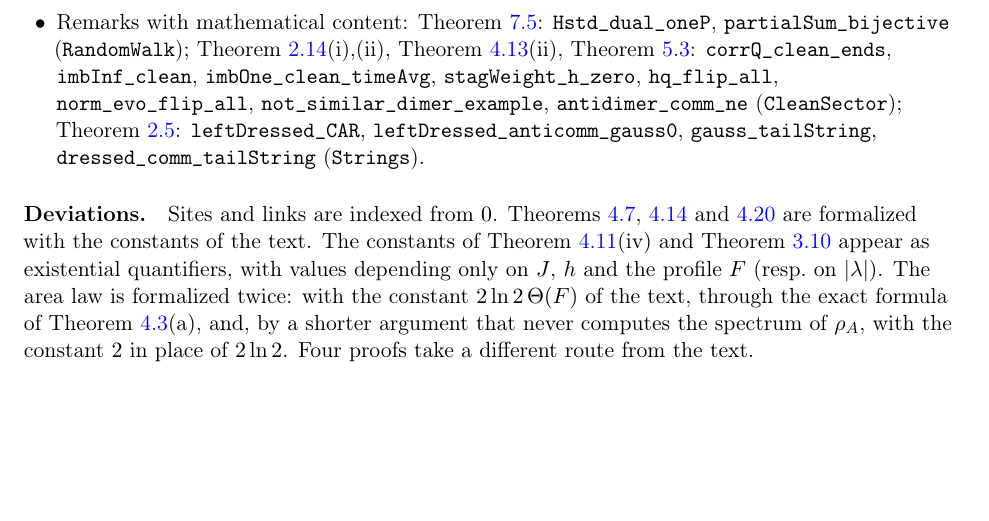
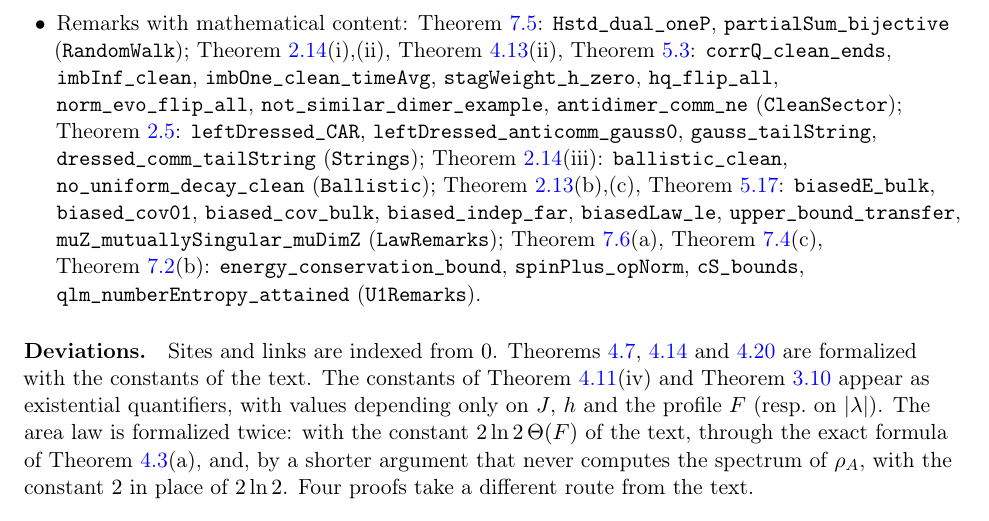
Before and after one commit to xturkesh/fermions, a LaTeX paper (paper/main.tex, which reads paper/sections/lean.tex): part of page 99 of 103, cut so that both start at the same text, the shorter picture padded with empty space. Compiled offline with pdfLaTeX.

Commit message:
Lean: rem:gaussproj(iii), rem:productlaws(b),(c), rem:biased, rem:adhh(a), rem:wilson(c), rem:gausscap(b) in the library (82 modules, 4815 theorems, no non-standard axioms); docs and paper updated
Co-Authored-By: Claude Opus 5.5 <noreply@anthropic.com>
Claude-Session: https://claude.ai/code/session_01NKqrRxmfWAsbocHrT8mtBS

```diff
--- a/paper/sections/lean.tex
+++ b/paper/sections/lean.tex
@@ -180,7 +180,13 @@ for $s=+$); (b) \texttt{sector\_average\_xpol}, \texttt{xpol\_summand\_gauge}; (
 \texttt{stagWeight\_h\_zero}, \texttt{hq\_flip\_all}, \texttt{norm\_evo\_flip\_all},
 \texttt{not\_similar\_dimer\_example}, \texttt{antidimer\_comm\_ne} (\texttt{CleanSector}); \cref{rem:strings}:
 \texttt{leftDressed\_CAR}, \texttt{leftDressed\_anticomm\_gauss0}, \texttt{gauss\_tailString},
-\texttt{dressed\_comm\_tailString} (\texttt{Strings}).
+\texttt{dressed\_comm\_tailString} (\texttt{Strings}); \cref{rem:gaussproj}(iii): \texttt{ballistic\_clean},
+\texttt{no\_uniform\_decay\_clean} (\texttt{Ballistic}); \cref{rem:productlaws}(b),(c), \cref{rem:biased}:
+\texttt{biasedE\_bulk}, \texttt{biased\_cov01}, \texttt{biased\_cov\_bulk}, \texttt{biased\_indep\_far},
+\texttt{biasedLaw\_le}, \texttt{upper\_bound\_transfer}, \texttt{muZ\_mutuallySingular\_muDimZ}
+(\texttt{LawRemarks}); \cref{rem:adhh}(a), \cref{rem:wilson}(c), \cref{rem:gausscap}(b):
+\texttt{energy\_conservation\_bound}, \texttt{spinPlus\_opNorm}, \texttt{cS\_bounds},
+\texttt{qlm\_numberEntropy\_attained} (\texttt{U1Remarks}).
 \end{itemize}
 
 \paragraph{Deviations.}  Sites and links are indexed from $0$.  \Cref{thm:transport,thm:numberentropy,thm:arealaw}
```
Also changed, not shown: lean/README.md, paper/main.pdf, 2 other files.
